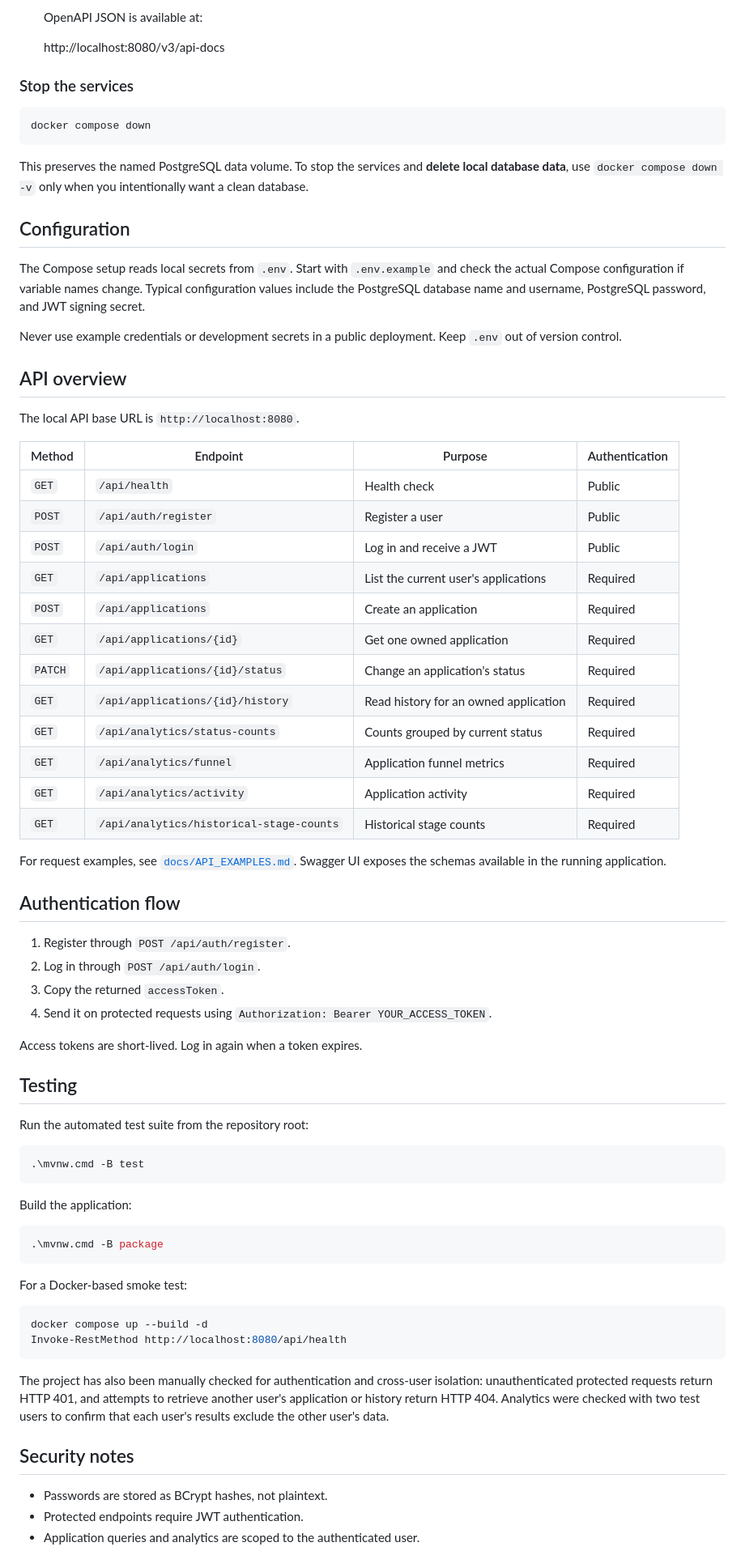
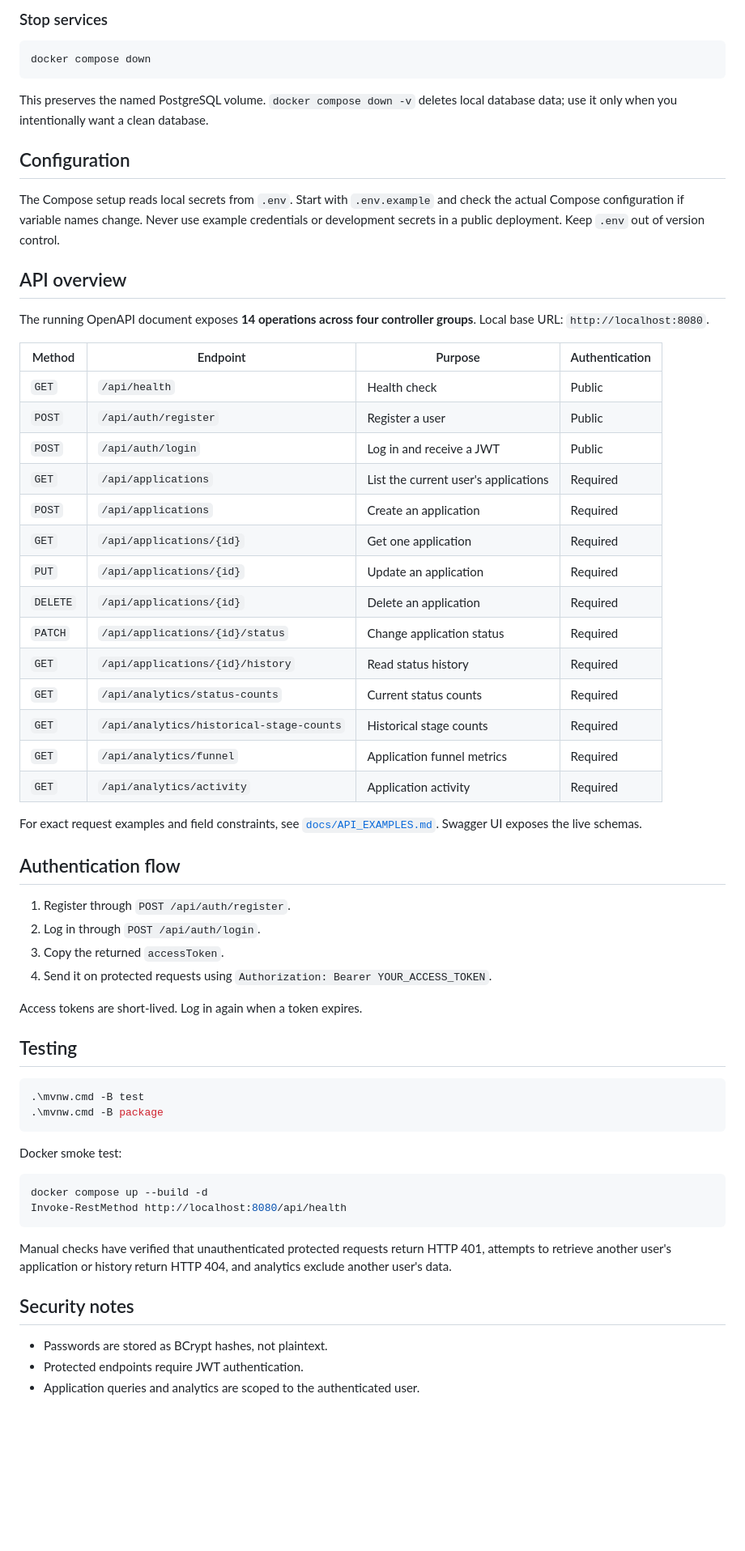
Before and after one commit to lail0236/careertrack-api, a Markdown page: README.md, the part around one of its changes. Shown at 81% size. GitHub-like rendering; blank space fills up the shorter version.

````diff
--- a/README.md
+++ b/README.md
@@ -92,25 +90,19 @@ PostgreSQL
 
-   OpenAPI JSON is available at:
-
-   http://localhost:8080/v3/api-docs
-
-### Stop the services
+### Stop services
 
 ```powershell
 docker compose down
 ```
 
-This preserves the named PostgreSQL data volume. To stop the services and **delete local database data**, use `docker compose down -v` only when you intentionally want a clean database.
+This preserves the named PostgreSQL volume. `docker compose down -v` deletes local database data; use it only when you intentionally want a clean database.
 
 ## Configuration
 
-The Compose setup reads local secrets from `.env`. Start with `.env.example` and check the actual Compose configuration if variable names change. Typical configuration values include the PostgreSQL database name and username, PostgreSQL password, and JWT signing secret.
-
-Never use example credentials or development secrets in a public deployment. Keep `.env` out of version control.
+The Compose setup reads local secrets from `.env`. Start with `.env.example` and check the actual Compose configuration if variable names change. Never use example credentials or development secrets in a public deployment. Keep `.env` out of version control.
 
 ## API overview
 
-The local API base URL is `http://localhost:8080`.
+The running OpenAPI document exposes **14 operations across four controller groups**. Local base URL: `http://localhost:8080`.
 
 | Method | Endpoint | Purpose | Authentication |
 |---|---|---|---|
@@ -119,18 +111,19 @@ The local API base URL is `http://localhost:8080`.
 | `POST` | `/api/auth/login` | Log in and receive a JWT | Public |
 | `GET` | `/api/applications` | List the current user's applications | Required |
 | `POST` | `/api/applications` | Create an application | Required |
-| `GET` | `/api/applications/{id}` | Get one owned application | Required |
-| `PATCH` | `/api/applications/{id}/status` | Change an application's status | Required |
-| `GET` | `/api/applications/{id}/history` | Read history for an owned application | Required |
-| `GET` | `/api/analytics/status-counts` | Counts grouped by current status | Required |
+| `GET` | `/api/applications/{id}` | Get one application | Required |
+| `PUT` | `/api/applications/{id}` | Update an application | Required |
+| `DELETE` | `/api/applications/{id}` | Delete an application | Required |
+| `PATCH` | `/api/applications/{id}/status` | Change application status | Required |
+| `GET` | `/api/applications/{id}/history` | Read status history | Required |
+| `GET` | `/api/analytics/status-counts` | Current status counts | Required |
+| `GET` | `/api/analytics/historical-stage-counts` | Historical stage counts | Required |
 | `GET` | `/api/analytics/funnel` | Application funnel metrics | Required |
 | `GET` | `/api/analytics/activity` | Application activity | Required |
-| `GET` | `/api/analytics/historical-stage-counts` | Historical stage counts | Required |
 
-For request examples, see [`docs/API_EXAMPLES.md`](docs/API_EXAMPLES.md). Swagger UI exposes the schemas available in the running application.
+For exact request examples and field constraints, see [`docs/API_EXAMPLES.md`](docs/API_EXAMPLES.md). Swagger UI exposes the live schemas.
 
 ## Authentication flow
-
 1. Register through `POST /api/auth/register`.
 2. Log in through `POST /api/auth/login`.
 3. Copy the returned `accessToken`.
@@ -140,29 +133,21 @@ Access tokens are short-lived. Log in again when a token expires.
 
 ## Testing
 
-Run the automated test suite from the repository root:
-
 ```powershell
 .\mvnw.cmd -B test
-```
-
-Build the application:
-
-```powershell
 .\mvnw.cmd -B package
 ```
 
-For a Docker-based smoke test:
+Docker smoke test:
 
 ```powershell
 docker compose up --build -d
 Invoke-RestMethod http://localhost:8080/api/health
 ```
 
-The project has also been manually checked for authentication and cross-user isolation: unauthenticated protected requests return HTTP 401, and attempts to retrieve another user's application or history return HTTP 404. Analytics were checked with two test users to confirm that each user's results exclude the other user's data.
+Manual checks have verified that unauthenticated protected requests return HTTP 401, attempts to retrieve another user's application or history return HTTP 404, and analytics exclude another user's data.
 
 ## Security notes
-
 - Passwords are stored as BCrypt hashes, not plaintext.
 - Protected endpoints require JWT authentication.
 - Application queries and analytics are scoped to the authenticated user.
````
Also changed, not shown: other parts of README.md (+30 -31 lines), docs/API_EXAMPLES.md (+60 -28 lines), docs/PORTFOLIO_CHECKLIST.md (+11 -10 lines), docs/screenshots/swagger-application-details.png (added), docs/screenshots/swagger-auth-analytics.png (added), docs/screenshots/swagger-overview.png (added).
